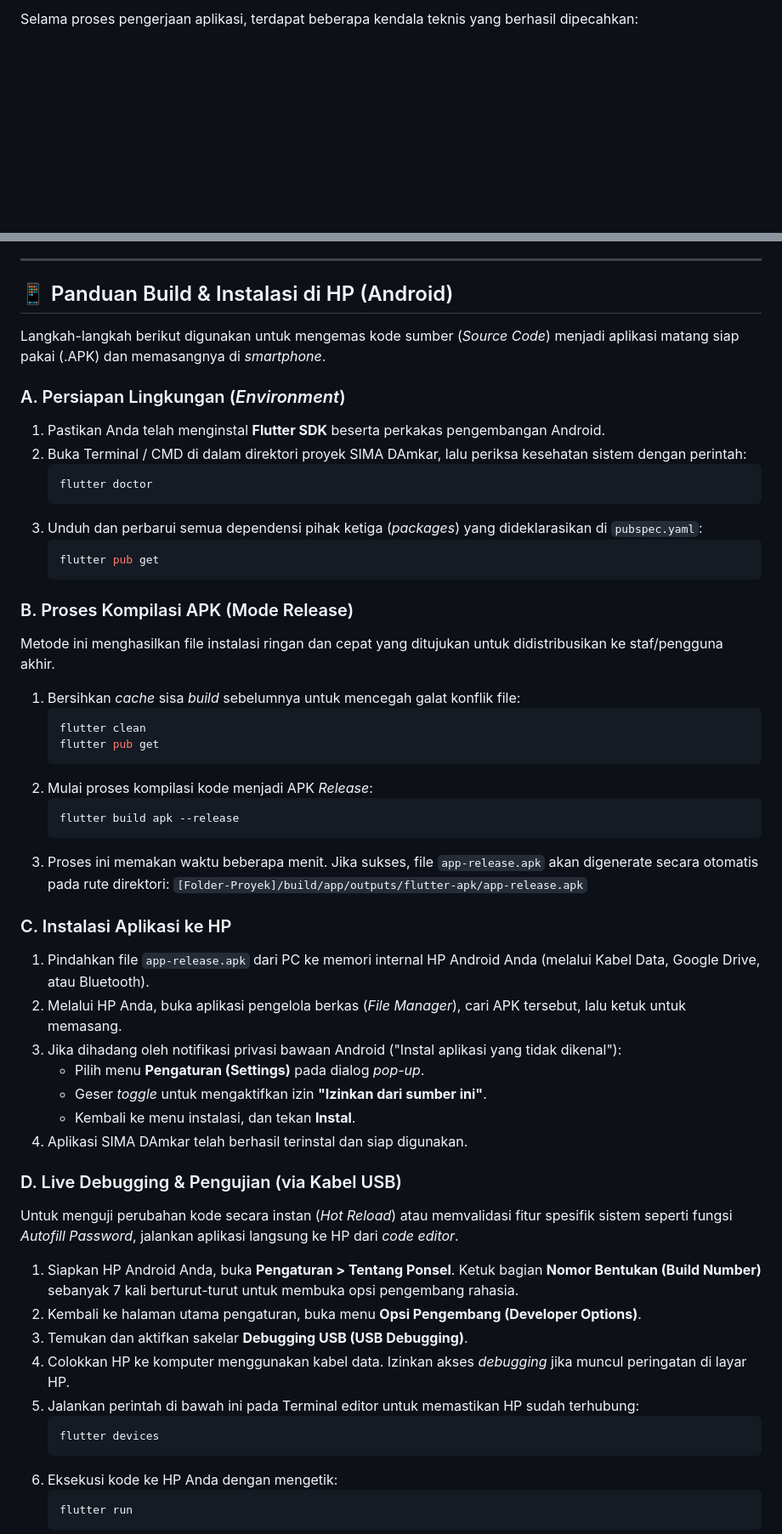
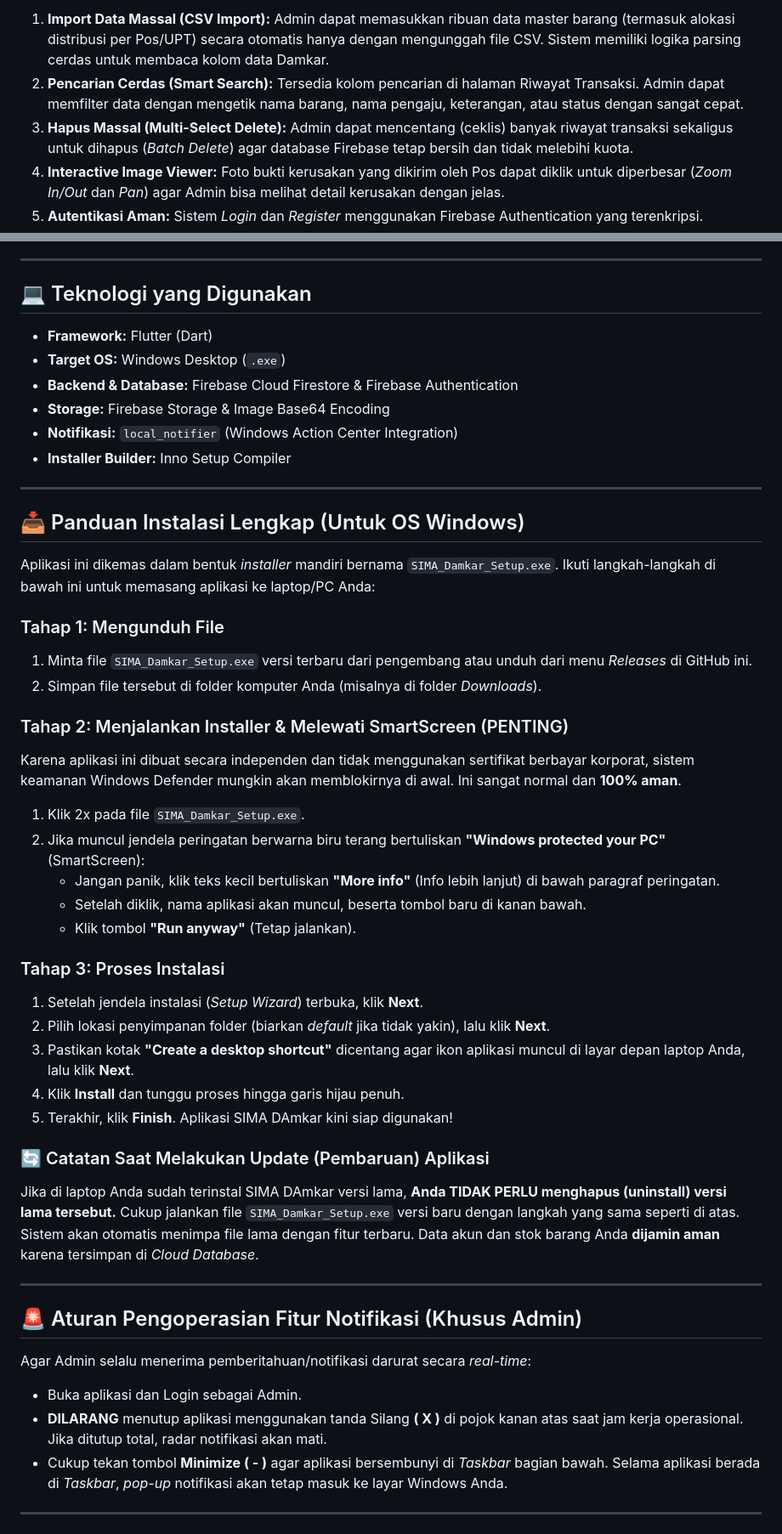
Before and after one commit to Agum82/SIMA-Damkar, a Markdown page: README.md, 2 parts joined by grey strips. Shown at 85% size. GitHub-like rendering; blank space fills up the shorter version.

````diff
--- a/README.md
+++ b/README.md
@@ -116,3 +96,7 @@ Pengembangan aplikasi ini dilakukan melalui tahapan sistematis dari nol hingga t
 
-Selama proses pengerjaan aplikasi, terdapat beberapa kendala teknis yang berhasil dipecahkan:
+1. **Import Data Massal (CSV Import):** Admin dapat memasukkan ribuan data master barang (termasuk alokasi distribusi per Pos/UPT) secara otomatis hanya dengan mengunggah file CSV. Sistem memiliki logika parsing cerdas untuk membaca kolom data Damkar.
+2. **Pencarian Cerdas (Smart Search):** Tersedia kolom pencarian di halaman Riwayat Transaksi. Admin dapat memfilter data dengan mengetik nama barang, nama pengaju, keterangan, atau status dengan sangat cepat.
+3. **Hapus Massal (Multi-Select Delete):** Admin dapat mencentang (ceklis) banyak riwayat transaksi sekaligus untuk dihapus (*Batch Delete*) agar database Firebase tetap bersih dan tidak melebihi kuota.
+4. **Interactive Image Viewer:** Foto bukti kerusakan yang dikirim oleh Pos dapat diklik untuk diperbesar (*Zoom In/Out* dan *Pan*) agar Admin bisa melihat detail kerusakan dengan jelas.
+5. **Autentikasi Aman:** Sistem *Login* dan *Register* menggunakan Firebase Authentication yang terenkripsi.
 
@@ -130,56 +103,49 @@ Selama proses pengerjaan aplikasi, terdapat beberapa kendala teknis yang berhasi
 ---
 
-## 📱 Panduan Build & Instalasi di HP (Android)
+## 💻 Teknologi yang Digunakan
+- **Framework:** Flutter (Dart)
+- **Target OS:** Windows Desktop (`.exe`)
+- **Backend & Database:** Firebase Cloud Firestore & Firebase Authentication
+- **Storage:** Firebase Storage & Image Base64 Encoding
+- **Notifikasi:** `local_notifier` (Windows Action Center Integration)
+- **Installer Builder:** Inno Setup Compiler
 
-Langkah-langkah berikut digunakan untuk mengemas kode sumber (*Source Code*) menjadi aplikasi matang siap pakai (.APK) dan memasangnya di *smartphone*.
+---
 
-### A. Persiapan Lingkungan (*Environment*)
-1. Pastikan Anda telah menginstal **Flutter SDK** beserta perkakas pengembangan Android.
-2. Buka Terminal / CMD di dalam direktori proyek SIMA DAmkar, lalu periksa kesehatan sistem dengan perintah:
-   ```bash
-   flutter doctor
-   ```
-3. Unduh dan perbarui semua dependensi pihak ketiga (*packages*) yang dideklarasikan di `pubspec.yaml`:
-   ```bash
-   flutter pub get
-   ```
+## 📥 Panduan Instalasi Lengkap (Untuk OS Windows)
 
-### B. Proses Kompilasi APK (Mode Release)
-Metode ini menghasilkan file instalasi ringan dan cepat yang ditujukan untuk didistribusikan ke staf/pengguna akhir.
+Aplikasi ini dikemas dalam bentuk *installer* mandiri bernama `SIMA_Damkar_Setup.exe`. Ikuti langkah-langkah di bawah ini untuk memasang aplikasi ke laptop/PC Anda:
 
-1. Bersihkan *cache* sisa *build* sebelumnya untuk mencegah galat konflik file:
-   ```bash
-   flutter clean
-   flutter pub get
-   ```
-2. Mulai proses kompilasi kode menjadi APK *Release*:
-   ```bash
-   flutter build apk --release
-   ```
-3. Proses ini memakan waktu beberapa menit. Jika sukses, file `app-release.apk` akan digenerate secara otomatis pada rute direktori:
-   `[Folder-Proyek]/build/app/outputs/flutter-apk/app-release.apk`
+### Tahap 1: Mengunduh File
+1. Minta file `SIMA_Damkar_Setup.exe` versi terbaru dari pengembang atau unduh dari menu *Releases* di GitHub ini.
+2. Simpan file tersebut di folder komputer Anda (misalnya di folder *Downloads*).
 
-### C. Instalasi Aplikasi ke HP
-1. Pindahkan file `app-release.apk` dari PC ke memori internal HP Android Anda (melalui Kabel Data, Google Drive, atau Bluetooth).
-2. Melalui HP Anda, buka aplikasi pengelola berkas (*File Manager*), cari APK tersebut, lalu ketuk untuk memasang.
-3. Jika dihadang oleh notifikasi privasi bawaan Android ("Instal aplikasi yang tidak dikenal"):
-   * Pilih menu **Pengaturan (Settings)** pada dialog *pop-up*.
-   * Geser *toggle* untuk mengaktifkan izin **"Izinkan dari sumber ini"**.
-   * Kembali ke menu instalasi, dan tekan **Instal**.
-4. Aplikasi SIMA DAmkar telah berhasil terinstal dan siap digunakan.
+### Tahap 2: Menjalankan Installer & Melewati SmartScreen (PENTING)
+Karena aplikasi ini dibuat secara independen dan tidak menggunakan sertifikat berbayar korporat, sistem keamanan Windows Defender mungkin akan memblokirnya di awal. Ini sangat normal dan **100% aman**.
+1. Klik 2x pada file `SIMA_Damkar_Setup.exe`.
+2. Jika muncul jendela peringatan berwarna biru terang bertuliskan **"Windows protected your PC"** (SmartScreen):
+   - Jangan panik, klik teks kecil bertuliskan **"More info"** (Info lebih lanjut) di bawah paragraf peringatan.
+   - Setelah diklik, nama aplikasi akan muncul, beserta tombol baru di kanan bawah.
+   - Klik tombol **"Run anyway"** (Tetap jalankan).
 
-### D. Live Debugging & Pengujian (via Kabel USB)
-Untuk menguji perubahan kode secara instan (*Hot Reload*) atau memvalidasi fitur spesifik sistem seperti fungsi *Autofill Password*, jalankan aplikasi langsung ke HP dari *code editor*.
+### Tahap 3: Proses Instalasi
+1. Setelah jendela instalasi (*Setup Wizard*) terbuka, klik **Next**.
+2. Pilih lokasi penyimpanan folder (biarkan *default* jika tidak yakin), lalu klik **Next**.
+3. Pastikan kotak **"Create a desktop shortcut"** dicentang agar ikon aplikasi muncul di layar depan laptop Anda, lalu klik **Next**.
+4. Klik **Install** dan tunggu proses hingga garis hijau penuh.
+5. Terakhir, klik **Finish**. Aplikasi SIMA DAmkar kini siap digunakan!
 
-1. Siapkan HP Android Anda, buka **Pengaturan > Tentang Ponsel**. Ketuk bagian **Nomor Bentukan (Build Number)** sebanyak 7 kali berturut-turut untuk membuka opsi pengembang rahasia.
-2. Kembali ke halaman utama pengaturan, buka menu **Opsi Pengembang (Developer Options)**.
-3. Temukan dan aktifkan sakelar **Debugging USB (USB Debugging)**.
-4. Colokkan HP ke komputer menggunakan kabel data. Izinkan akses *debugging* jika muncul peringatan di layar HP.
-5. Jalankan perintah di bawah ini pada Terminal editor untuk memastikan HP sudah terhubung:
-   ```bash
-   flutter devices
-   ```
-6. Eksekusi kode ke HP Anda dengan mengetik:
-   ```bash
-   flutter run
-   ```
+### 🔄 Catatan Saat Melakukan Update (Pembaruan) Aplikasi
+Jika di laptop Anda sudah terinstal SIMA DAmkar versi lama, **Anda TIDAK PERLU menghapus (uninstall) versi lama tersebut.**
+Cukup jalankan file `SIMA_Damkar_Setup.exe` versi baru dengan langkah yang sama seperti di atas. Sistem akan otomatis menimpa file lama dengan fitur terbaru. Data akun dan stok barang Anda **dijamin aman** karena tersimpan di *Cloud Database*.
+
+---
+
+## 🚨 Aturan Pengoperasian Fitur Notifikasi (Khusus Admin)
+Agar Admin selalu menerima pemberitahuan/notifikasi darurat secara *real-time*:
+- Buka aplikasi dan Login sebagai Admin.
+- **DILARANG** menutup aplikasi menggunakan tanda Silang **( X )** di pojok kanan atas saat jam kerja operasional. Jika ditutup total, radar notifikasi akan mati.
+- Cukup tekan tombol **Minimize ( - )** agar aplikasi bersembunyi di *Taskbar* bagian bawah. Selama aplikasi berada di *Taskbar*, *pop-up* notifikasi akan tetap masuk ke layar Windows Anda.
+
+---
+
````
Also changed, not shown: other parts of README.md (+95 -103 lines).
